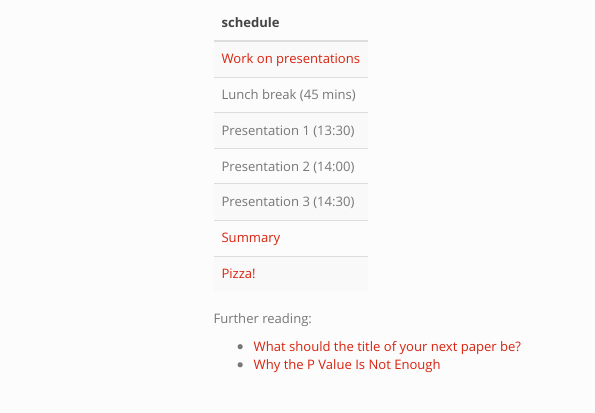
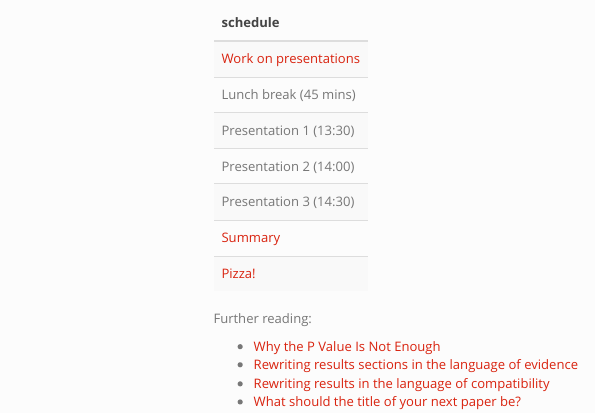
Before and after one commit to rachelwarnock/hypothesis-testing, an R Markdown document (schedule.Rmd): the page in a window 1100 px wide, from 1290 px down. The pictures show the output file schedule.html that the author committed with the source, opened offline; library style sheets and scripts come from the installed R packages; menus at the side of the page are left out.

Commit message:
updating refs

```diff
--- a/schedule.Rmd
+++ b/schedule.Rmd
@@ -110,5 +110,7 @@ kbl(dt) %>%
 
 Further reading:
 
+* [Why the P Value Is Not Enough](https://www.ncbi.nlm.nih.gov/pmc/articles/PMC3444174/)
+* [Rewriting results sections in the language of evidence](https://www.cell.com/trends/ecology-evolution/fulltext/S0169-5347(21)00284-6)
+* [Rewriting results in the language of compatibility](https://www.sciencedirect.com/science/article/abs/pii/S0169534722000246?dgcid=author)
 * [What should the title of your next paper be?]( https://cnidaria.nat.uni-erlangen.de/shiny/users/nussaibah/generator/)
-* [Why the P Value Is Not Enough](https://www.ncbi.nlm.nih.gov/pmc/articles/PMC3444174/)
```
Also changed, not shown: schedule.html.
